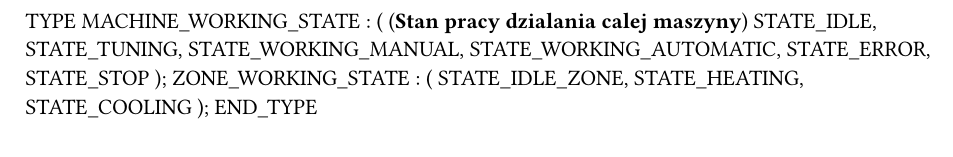
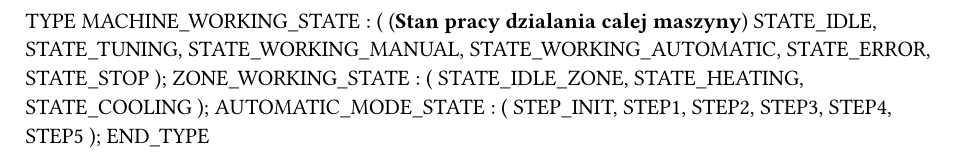
Before and after one commit to mgmike1011/Projekt_BuR, a Typst document (Logical/Control/ControlTypes.typ): part of the page, cut so that both start at the same text. Compiled offline with Typst 0.15.

Commit message:
Automatic mode v1

```diff
--- a/Logical/Control/ControlTypes.typ
+++ b/Logical/Control/ControlTypes.typ
@@ -15,3 +15,8 @@ TYPE
 		STATE_HEATING,
 		STATE_COOLING
 		);
+	AUTOMATIC_MODE_STATE :
+		(
+		STEP_INIT,
+		STEP1,
+		STEP2,
```
Also changed, not shown: Logical/Control/ControlTypes.typ (4 more changed lines), 4 other files.
